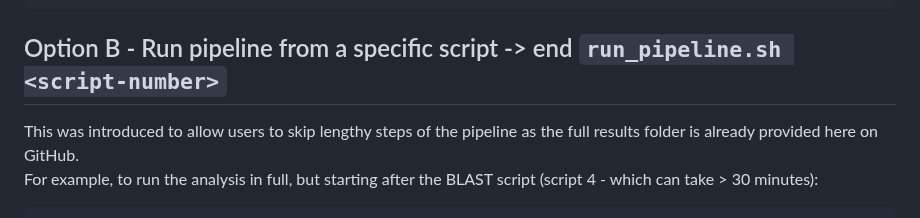
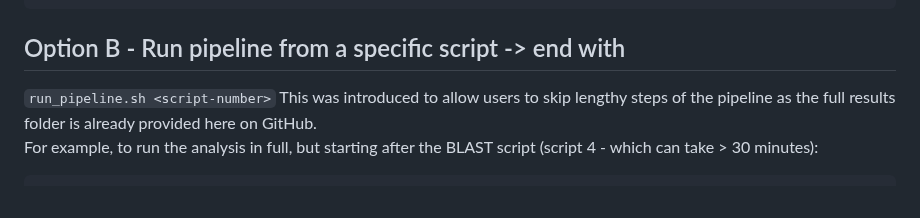
Before and after one commit to archiebenn/BIOLM0051_analysis, a Markdown page: README.md, the part around the change. Drawn GitHub-style.

Commit message:
Update README with clearer pipeline run instructions
Clarified instructions for running the pipeline from a specific script.

````diff
--- a/README.md
+++ b/README.md
@@ -77,7 +77,8 @@ Concatenating sampleB files...
 Full analysis runtime: 00h:24m:31s
 ```
 
-## Option B - Run pipeline from a specific script -> end `run_pipeline.sh <script-number>`
+## Option B - Run pipeline from a specific script -> end with
+`run_pipeline.sh <script-number>`
 This was introduced to allow users to skip lengthy steps of the pipeline as the full results folder is already provided here on GitHub.
 For example, to run the analysis in full, but starting after the BLAST script (script 4 - which can take > 30 minutes):
 ```bash
````
